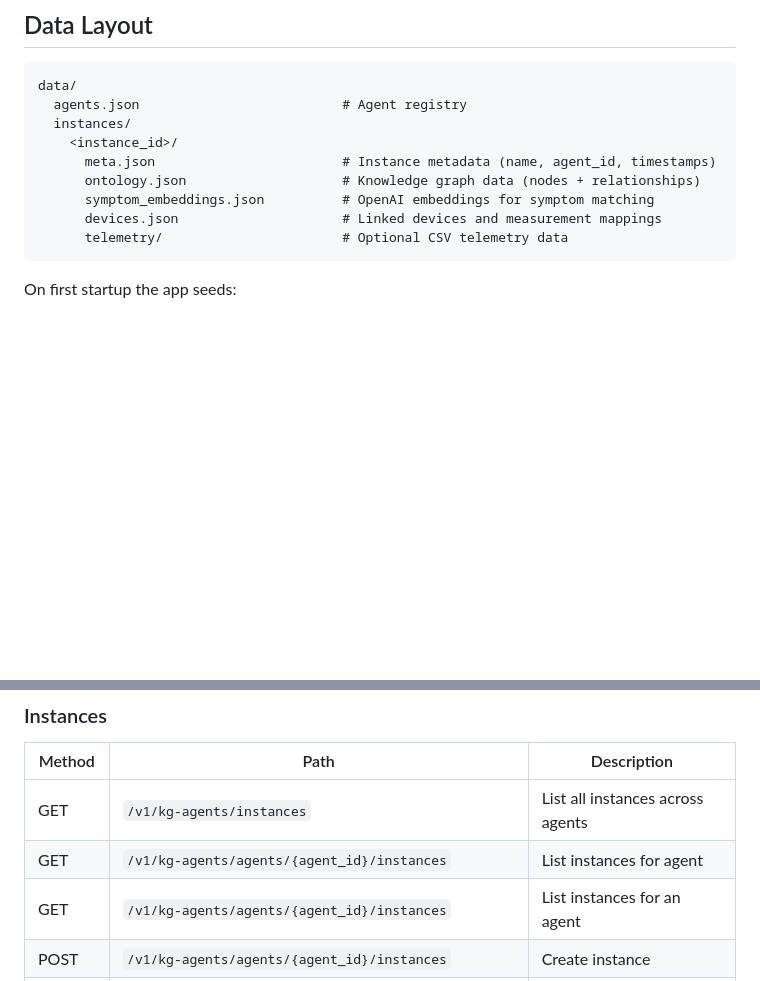
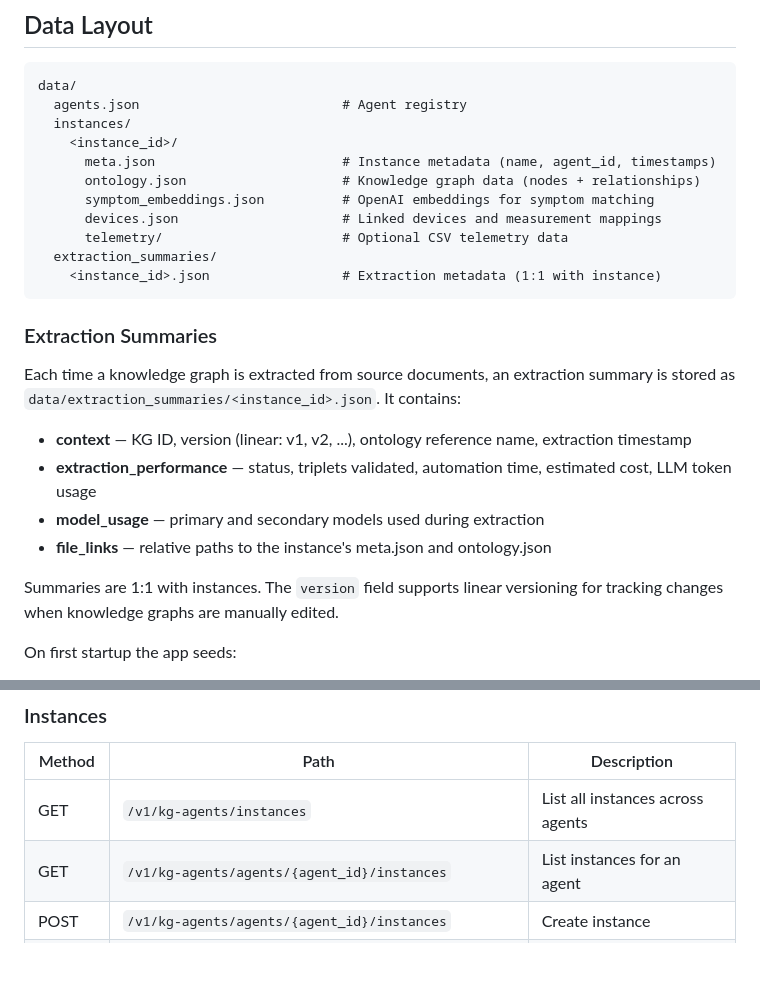
Before and after one commit to FabioDani95/maintenance-agent, a Markdown page: kg_agents/README.md, 2 parts joined by grey strips. GitHub-like rendering; blank space fills up the shorter version.

````diff
--- a/kg_agents/README.md
+++ b/kg_agents/README.md
@@ -82,7 +82,20 @@ data/
       symptom_embeddings.json          # OpenAI embeddings for symptom matching
       devices.json                     # Linked devices and measurement mappings
       telemetry/                       # Optional CSV telemetry data
+  extraction_summaries/
+    <instance_id>.json                 # Extraction metadata (1:1 with instance)
 ```
+
+### Extraction Summaries
+
+Each time a knowledge graph is extracted from source documents, an extraction summary is stored as `data/extraction_summaries/<instance_id>.json`. It contains:
+
+- **context** — KG ID, version (linear: v1, v2, ...), ontology reference name, extraction timestamp
+- **extraction_performance** — status, triplets validated, automation time, estimated cost, LLM token usage
+- **model_usage** — primary and secondary models used during extraction
+- **file_links** — relative paths to the instance's meta.json and ontology.json
+
+Summaries are 1:1 with instances. The `version` field supports linear versioning for tracking changes when knowledge graphs are manually edited.
 
 On first startup the app seeds:
 
@@ -114,7 +127,6 @@ Node and relationship counts for the default instance follow the checked-in root
 | Method | Path | Description |
 |--------|------|-------------|
 | GET | `/v1/kg-agents/instances` | List all instances across agents |
-| GET | `/v1/kg-agents/agents/{agent_id}/instances` | List instances for agent |
 | GET | `/v1/kg-agents/agents/{agent_id}/instances` | List instances for an agent |
 | POST | `/v1/kg-agents/agents/{agent_id}/instances` | Create instance |
 | GET | `/v1/kg-agents/instances/{instance_id}` | Get instance metadata |
````
